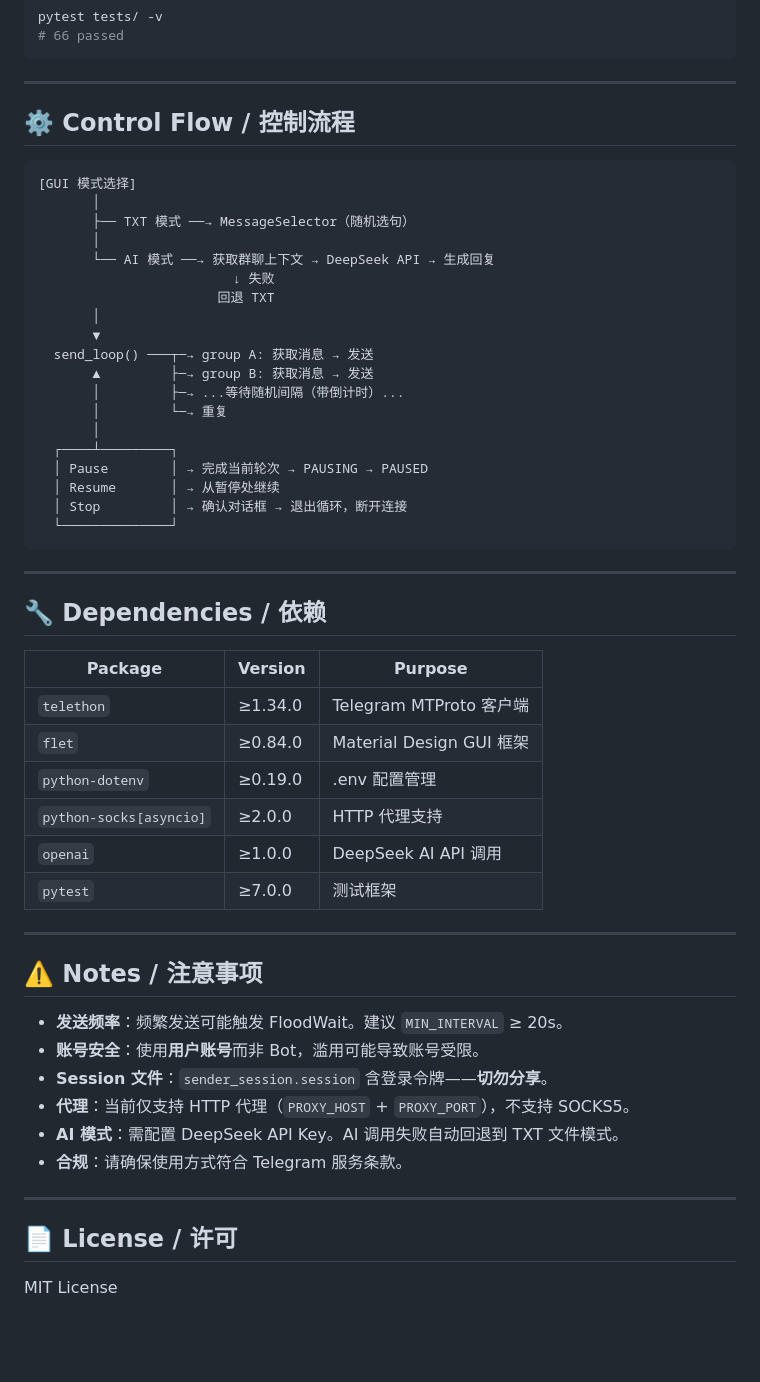
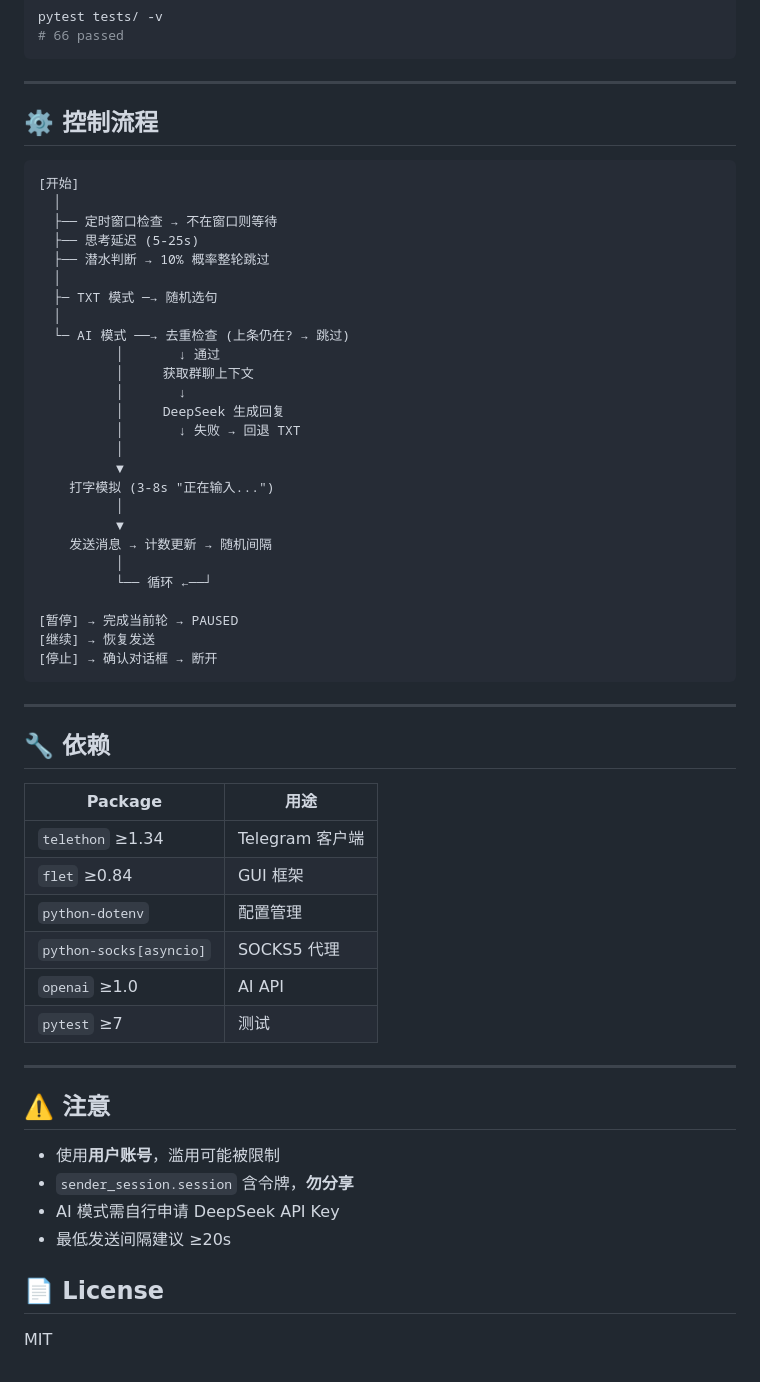
Before and after one commit to zhizhixia/be_water_TG, a Markdown page: README.md, the part around one of its changes. Drawn GitHub-style; blank space fills up the shorter version.

````diff
--- a/README.md
+++ b/README.md
@@ -195,56 +167,59 @@ pytest tests/ -v
 
 ---
 
-## ⚙️ Control Flow / 控制流程
+## ⚙️ 控制流程
 
 ```
-[GUI 模式选择]
-       │
-       ├── TXT 模式 ──→ MessageSelector（随机选句）
-       │
-       └── AI 模式 ──→ 获取群聊上下文 → DeepSeek API → 生成回复
-                         ↓ 失败
-                       回退 TXT
-       │
-       ▼
-  send_loop() ───┬─→ group A: 获取消息 → 发送
-       ▲         ├─→ group B: 获取消息 → 发送
-       │         ├─→ ...等待随机间隔（带倒计时）...
-       │         └─→ 重复
-       │
-  ┌────┴─────────┐
-  │ Pause        │ → 完成当前轮次 → PAUSING → PAUSED
-  │ Resume       │ → 从暂停处继续
-  │ Stop         │ → 确认对话框 → 退出循环，断开连接
-  └──────────────┘
+[开始]
+  │
+  ├── 定时窗口检查 → 不在窗口则等待
+  ├── 思考延迟 (5-25s)
+  ├── 潜水判断 → 10% 概率整轮跳过
+  │
+  ├─ TXT 模式 ─→ 随机选句
+  │
+  └─ AI 模式 ──→ 去重检查 (上条仍在? → 跳过)
+          │       ↓ 通过
+          │     获取群聊上下文
+          │       ↓
+          │     DeepSeek 生成回复
+          │       ↓ 失败 → 回退 TXT
+          │
+          ▼
+    打字模拟 (3-8s "正在输入...")
+          │
+          ▼
+    发送消息 → 计数更新 → 随机间隔
+          │
+          └── 循环 ←──┘
+
+[暂停] → 完成当前轮 → PAUSED
+[继续] → 恢复发送
+[停止] → 确认对话框 → 断开
 ```
 
 ---
 
-## 🔧 Dependencies / 依赖
+## 🔧 依赖
 
-| Package | Version | Purpose |
-|---------|---------|---------|
-| `telethon` | ≥1.34.0 | Telegram MTProto 客户端 |
-| `flet` | ≥0.84.0 | Material Design GUI 框架 |
-| `python-dotenv` | ≥0.19.0 | .env 配置管理 |
-| `python-socks[asyncio]` | ≥2.0.0 | HTTP 代理支持 |
-| `openai` | ≥1.0.0 | DeepSeek AI API 调用 |
-| `pytest` | ≥7.0.0 | 测试框架 |
+| Package | 用途 |
+|---------|------|
+| `telethon` ≥1.34 | Telegram 客户端 |
+| `flet` ≥0.84 | GUI 框架 |
+| `python-dotenv` | 配置管理 |
+| `python-socks[asyncio]` | SOCKS5 代理 |
+| `openai` ≥1.0 | AI API |
+| `pytest` ≥7 | 测试 |
 
 ---
 
-## ⚠️ Notes / 注意事项
+## ⚠️ 注意
 
-- **发送频率**：频繁发送可能触发 FloodWait。建议 `MIN_INTERVAL` ≥ 20s。
-- **账号安全**：使用**用户账号**而非 Bot，滥用可能导致账号受限。
-- **Session 文件**：`sender_session.session` 含登录令牌——**切勿分享**。
-- **代理**：当前仅支持 HTTP 代理（`PROXY_HOST` + `PROXY_PORT`），不支持 SOCKS5。
-- **AI 模式**：需配置 DeepSeek API Key。AI 调用失败自动回退到 TXT 文件模式。
-- **合规**：请确保使用方式符合 Telegram 服务条款。
+- 使用**用户账号**，滥用可能被限制
+- `sender_session.session` 含令牌，**勿分享**
+- AI 模式需自行申请 DeepSeek API Key
+- 最低发送间隔建议 ≥20s
 
----
+## 📄 License
 
-## 📄 License / 许可
-
-MIT License
+MIT
````
Also changed, not shown: other parts of README.md (+102 -130 lines).
